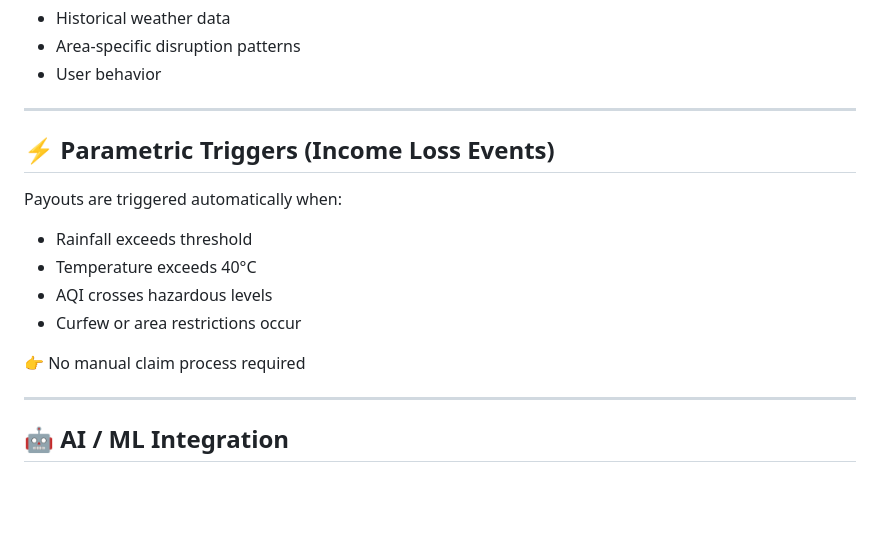
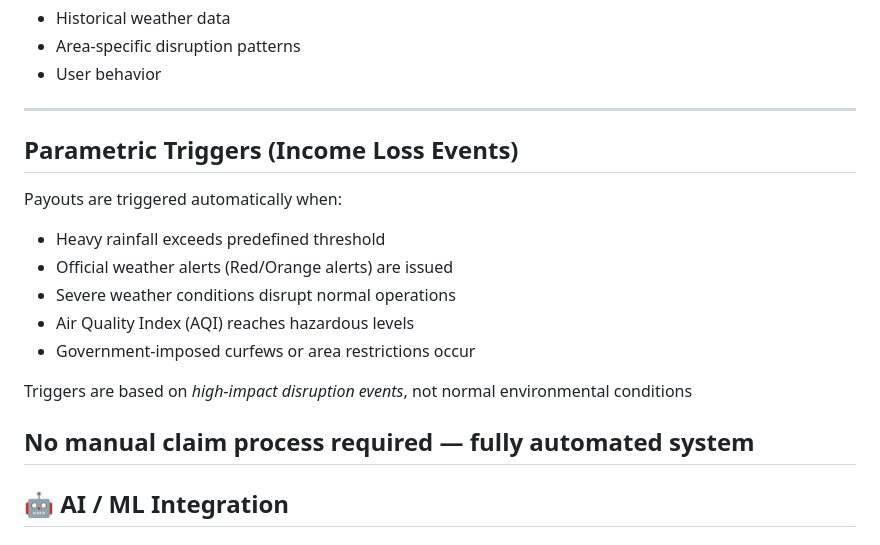
Before and after one commit to RajeshwariPothkam/AI-enabled-parametric-insurance-platform-, a Markdown page: README.md, the part around one of its changes. Drawn GitHub-style; blank space fills up the shorter version.

Commit message:
Fix formatting and improve section headings in README

```diff
--- a/README.md
+++ b/README.md
@@ -66,17 +66,19 @@ Weekly Premium = Base Premium + Location Risk + Weather Risk − Safety Score
 
 ---
 
-## ⚡ Parametric Triggers (Income Loss Events)
+##  Parametric Triggers (Income Loss Events)
 
 Payouts are triggered automatically when:
 
-- Rainfall exceeds threshold
-- Temperature exceeds 40°C
-- AQI crosses hazardous levels
-- Curfew or area restrictions occur
+- Heavy rainfall exceeds predefined threshold
+- Official weather alerts (Red/Orange alerts) are issued
+- Severe weather conditions disrupt normal operations
+- Air Quality Index (AQI) reaches hazardous levels
+- Government-imposed curfews or area restrictions occur
 
-👉 No manual claim process required
+ Triggers are based on *high-impact disruption events*, not normal environmental conditions
 
+ No manual claim process required — fully automated system
 ---
 
 ## 🤖 AI / ML Integration
```
Also changed, not shown: other parts of README.md (+8 -8 lines).
